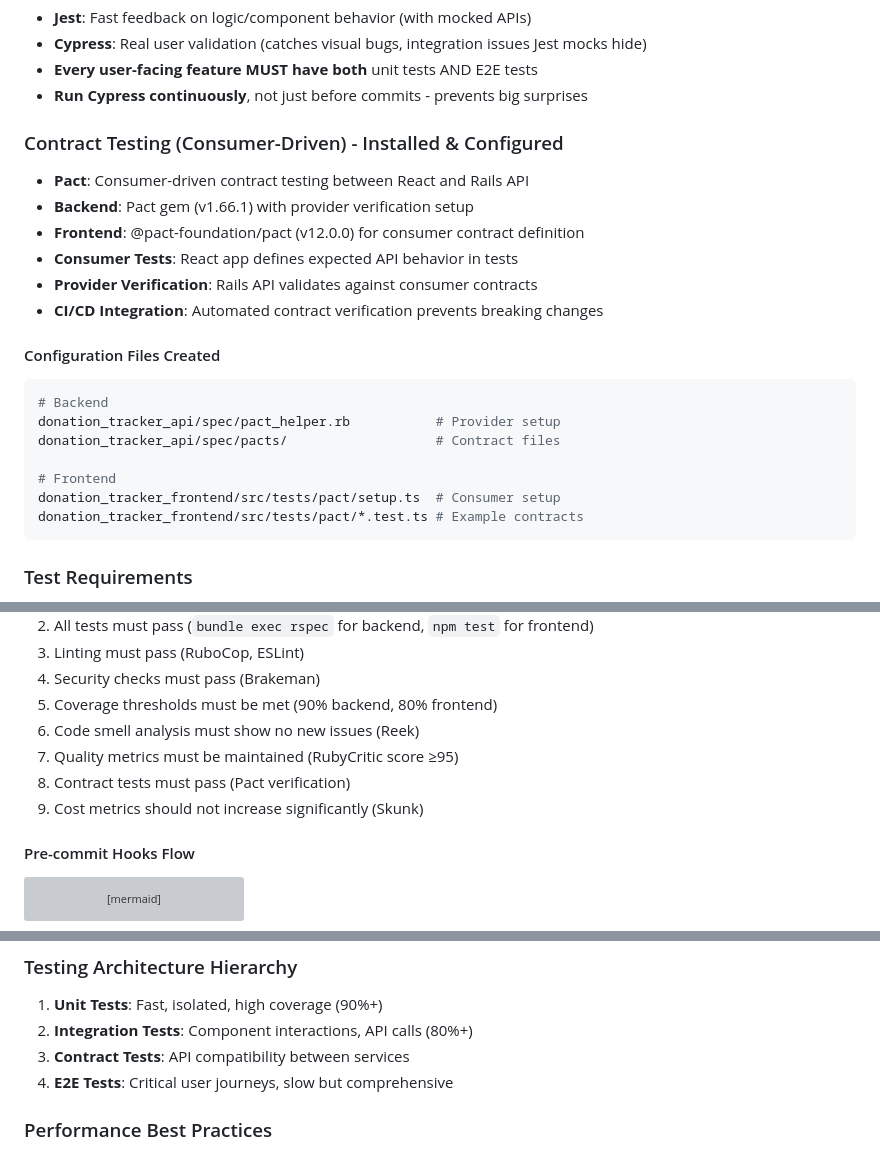
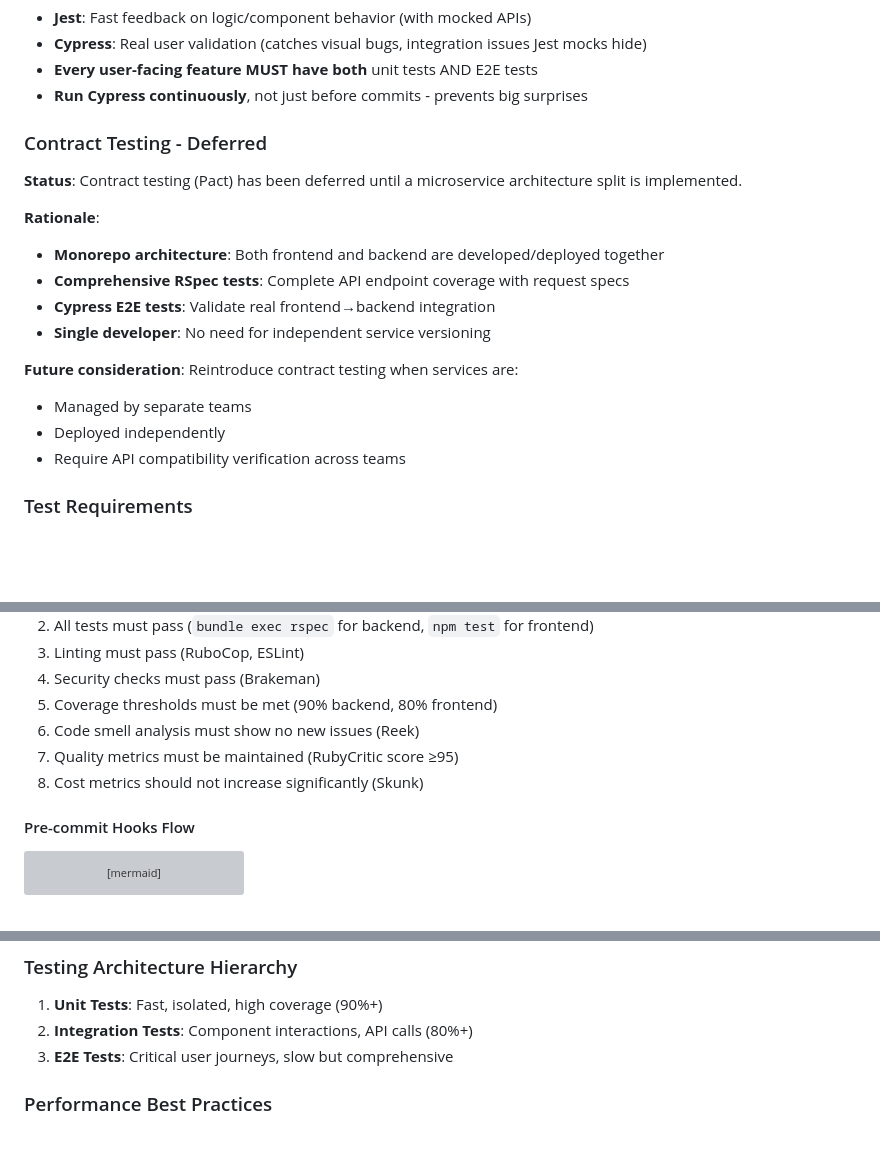
Before and after one commit to mlongerich/DonationTracker, a Markdown page: CLAUDE.md, 3 parts joined by grey strips. Drawn GitHub-style; blank space fills up the shorter version; grey boxes are pictures that could not be loaded.

````diff
--- a/CLAUDE.md
+++ b/CLAUDE.md
@@ -207,24 +205,19 @@ npm run vitest:ui            # Vitest visual dashboard
 - **Every user-facing feature MUST have both** unit tests AND E2E tests
 - **Run Cypress continuously**, not just before commits - prevents big surprises
 
-### Contract Testing (Consumer-Driven) - Installed & Configured
-- **Pact**: Consumer-driven contract testing between React and Rails API
-- **Backend**: Pact gem (v1.66.1) with provider verification setup
-- **Frontend**: @pact-foundation/pact (v12.0.0) for consumer contract definition
-- **Consumer Tests**: React app defines expected API behavior in tests
-- **Provider Verification**: Rails API validates against consumer contracts
-- **CI/CD Integration**: Automated contract verification prevents breaking changes
+### Contract Testing - Deferred
+**Status**: Contract testing (Pact) has been deferred until a microservice architecture split is implemented.
 
-#### Configuration Files Created
-```bash
-# Backend
-donation_tracker_api/spec/pact_helper.rb           # Provider setup
-donation_tracker_api/spec/pacts/                   # Contract files
+**Rationale**:
+- **Monorepo architecture**: Both frontend and backend are developed/deployed together
+- **Comprehensive RSpec tests**: Complete API endpoint coverage with request specs
+- **Cypress E2E tests**: Validate real frontend→backend integration
+- **Single developer**: No need for independent service versioning
 
-# Frontend
-donation_tracker_frontend/src/tests/pact/setup.ts  # Consumer setup
-donation_tracker_frontend/src/tests/pact/*.test.ts # Example contracts
-```
+**Future consideration**: Reintroduce contract testing when services are:
+- Managed by separate teams
+- Deployed independently
+- Require API compatibility verification across teams
 
 ### Test Requirements
 - **All models**: Must have comprehensive validation and relationship tests
@@ -480,8 +409,7 @@ Before committing code:
 5. Coverage thresholds must be met (90% backend, 80% frontend)
 6. Code smell analysis must show no new issues (Reek)
 7. Quality metrics must be maintained (RubyCritic score ≥95)
-8. Contract tests must pass (Pact verification)
-9. Cost metrics should not increase significantly (Skunk)
+8. Cost metrics should not increase significantly (Skunk)
 
 #### Pre-commit Hooks Flow
 
@@ -578,8 +506,7 @@ describe('UserForm', () => {
 ### Testing Architecture Hierarchy
 1. **Unit Tests**: Fast, isolated, high coverage (90%+)
 2. **Integration Tests**: Component interactions, API calls (80%+)
-3. **Contract Tests**: API compatibility between services
-4. **E2E Tests**: Critical user journeys, slow but comprehensive
+3. **E2E Tests**: Critical user journeys, slow but comprehensive
 
 ### Performance Best Practices
 - **Bundle Analysis**: Monitor JavaScript bundle sizes
````
Also changed, not shown: other parts of CLAUDE.md (+1 -68 lines), DonationTracking.md (+7 -3 lines).
